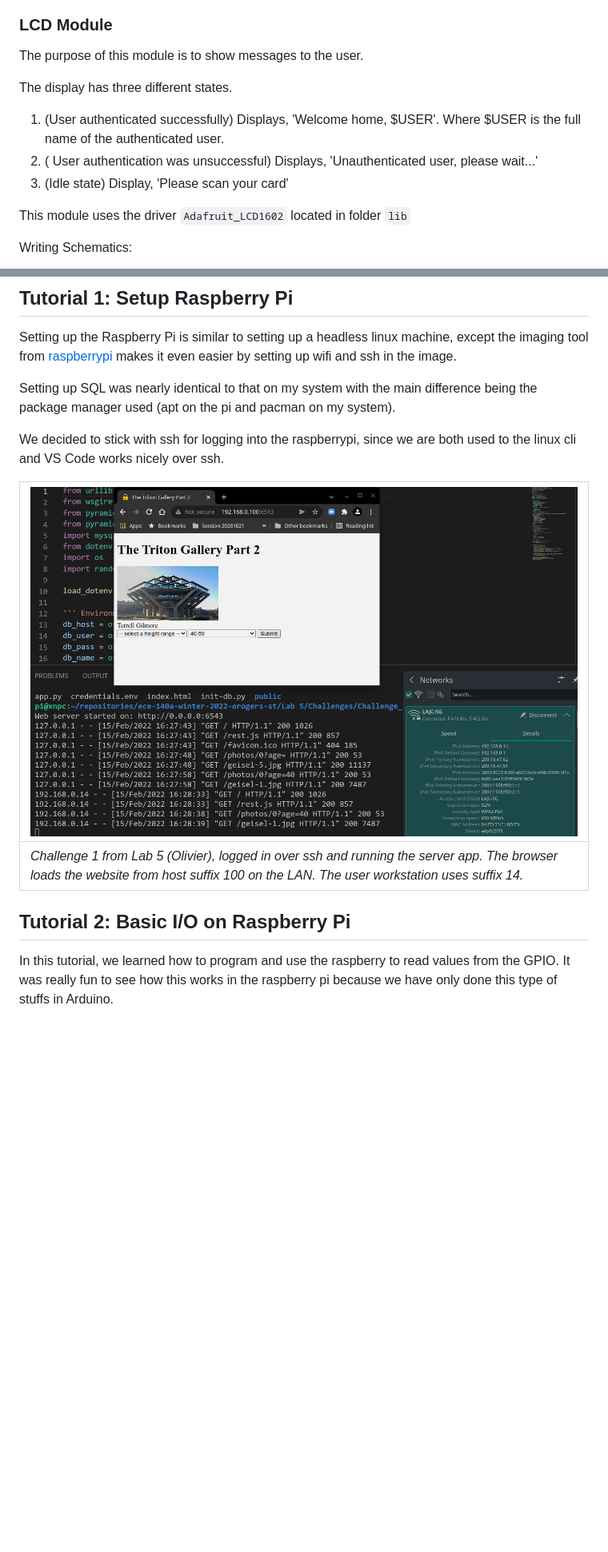
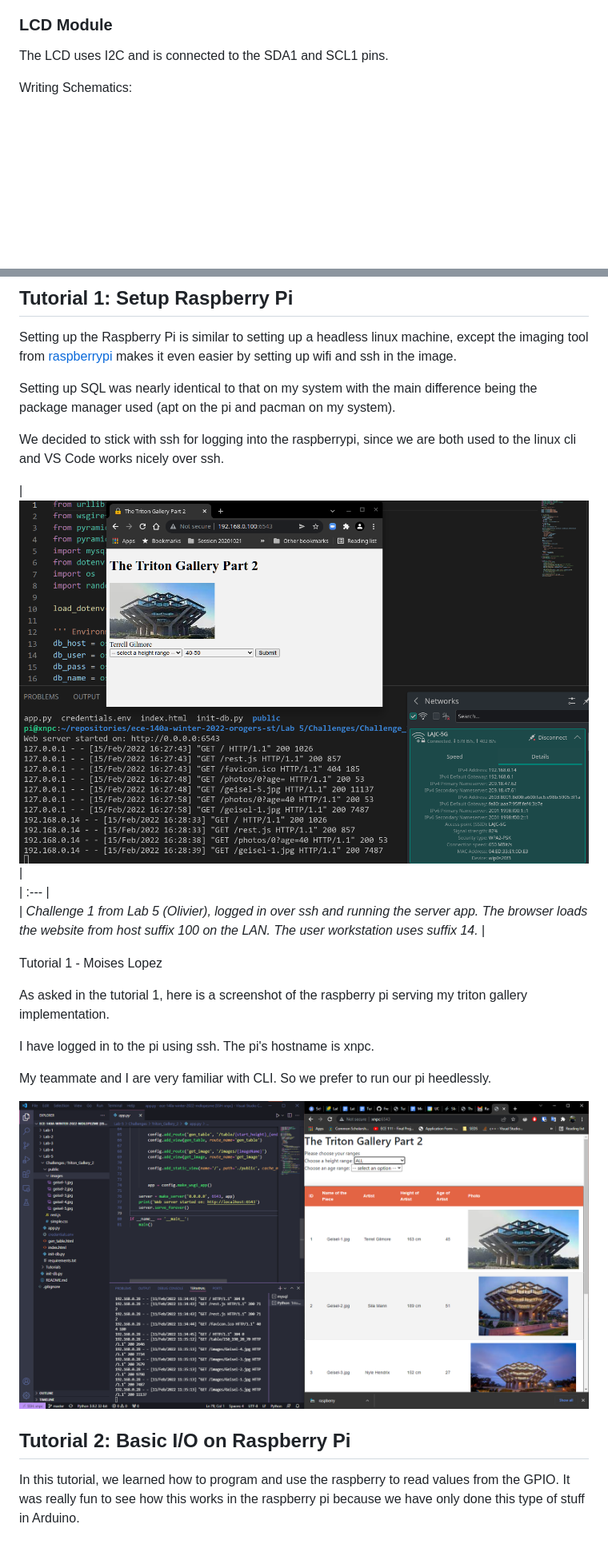
Before and after one commit to mdlopezme/Lab-6, a Markdown page: README.md, 2 parts joined by grey strips. Shown: that part at 80% size. GitHub-like rendering; pictures changed too: images/rasp_is_working.png (added); blank space fills up the shorter version.

```diff
--- a/README.md
+++ b/README.md
@@ -24,15 +32,7 @@ Writing Schematics:
 
 ### LCD Module
 
-The purpose of this module is to show messages to the user.
-
-The display has three different states.
-
-1. (User authenticated successfully) Displays, 'Welcome home, $USER'. Where $USER is the full name of the authenticated user.
-2. ( User authentication was unsuccessful) Displays, 'Unauthenticated user, please wait...'
-3. (Idle state) Display, 'Please scan your card'
-
-This module uses the driver `Adafruit_LCD1602` located in folder `lib`
+The LCD uses I2C and is connected to the SDA1 and SCL1 pins.
 
 Writing Schematics:
 
@@ -103,10 +139,20 @@ Setting up SQL was nearly identical to that on my system with the main differenc
 
 We decided to stick with ssh for logging into the raspberrypi, since we are both used to the linux cli and VS Code works nicely over ssh.
 
-| ![Olivier Lab 5 Challenge](images/T1_Oli.png) |
-|:--- |
+| ![Olivier Lab 5 Challenge](images/T1_Oli.png) |\
+| :--- |\
 | *Challenge 1 from Lab 5 (Olivier), logged in over ssh and running the server app. The browser loads the website from host suffix 100 on the LAN. The user workstation uses suffix 14.* |
+
+Tutorial 1 - Moises Lopez
+
+As asked in the tutorial 1, here is a screenshot of the raspberry pi serving my triton gallery implementation.
+
+I have logged in to the pi using ssh. The pi's hostname is xnpc.
+
+My teammate and I are very familiar with CLI. So we prefer to run our pi heedlessly.
+
+![rasp\_is\_working.png](images/rasp_is_working.png?fileId=20212#mimetype=image%2Fpng&hasPreview=true)
 
 ## Tutorial 2: Basic I/O on Raspberry Pi
 
-In this tutorial, we learned how to program and use the raspberry to read values from the GPIO. It was really fun to see how this works in the raspberry pi because we have only done this type of stuffs in Arduino.
+In this tutorial, we learned how to program and use the raspberry to read values from the GPIO. It was really fun to see how this works in the raspberry pi because we have only done this type of stuff in Arduino.
```
Also changed, not shown: other parts of README.md (+70 -26 lines).
